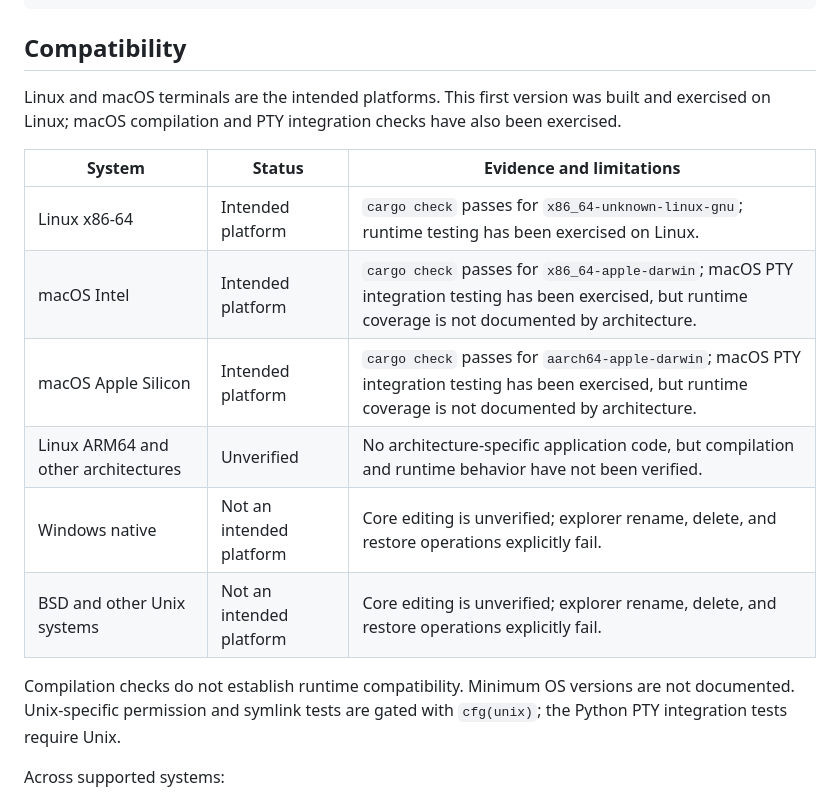
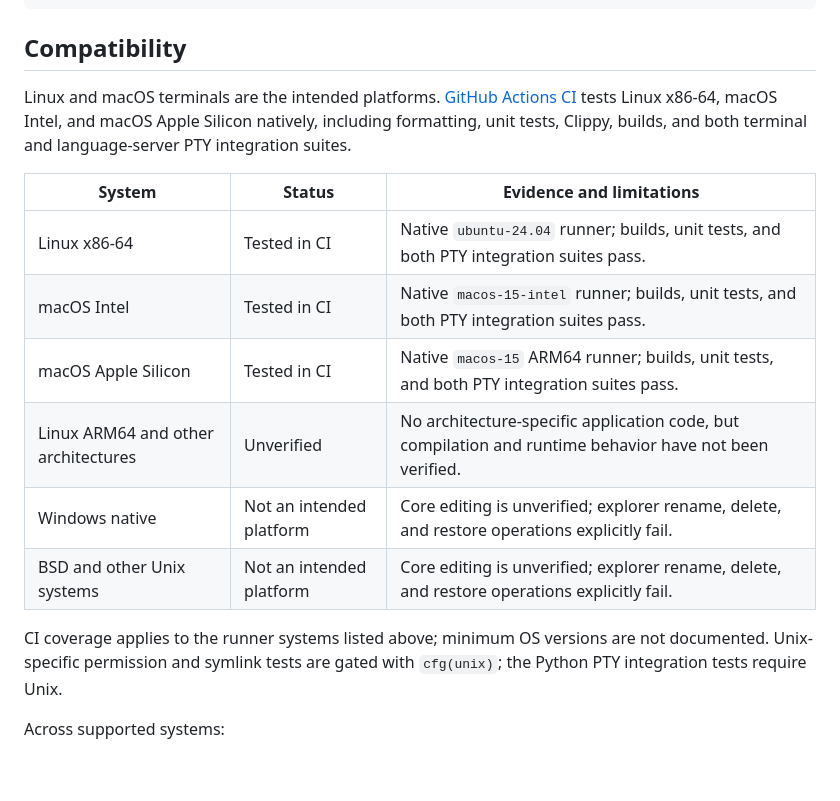
Before and after one commit to fclaude/coigue, a Markdown page: README.md, the part around the change. Drawn GitHub-style; blank space fills up the shorter version.

Commit message:
Document verified native CI platform coverage

```diff
--- a/README.md
+++ b/README.md
@@ -18,20 +18,21 @@ cargo run -- path/to/file
 
 ## Compatibility
 
-Linux and macOS terminals are the intended platforms. This first version was
-built and exercised on Linux; macOS compilation and PTY integration checks have
-also been exercised.
+Linux and macOS terminals are the intended platforms. [GitHub Actions CI](.github/workflows/ci.yml)
+tests Linux x86-64, macOS Intel, and macOS Apple Silicon natively, including
+formatting, unit tests, Clippy, builds, and both terminal and language-server
+PTY integration suites.
 
 | System | Status | Evidence and limitations |
 | --- | --- | --- |
-| Linux x86-64 | Intended platform | `cargo check` passes for `x86_64-unknown-linux-gnu`; runtime testing has been exercised on Linux. |
-| macOS Intel | Intended platform | `cargo check` passes for `x86_64-apple-darwin`; macOS PTY integration testing has been exercised, but runtime coverage is not documented by architecture. |
-| macOS Apple Silicon | Intended platform | `cargo check` passes for `aarch64-apple-darwin`; macOS PTY integration testing has been exercised, but runtime coverage is not documented by architecture. |
+| Linux x86-64 | Tested in CI | Native `ubuntu-24.04` runner; builds, unit tests, and both PTY integration suites pass. |
+| macOS Intel | Tested in CI | Native `macos-15-intel` runner; builds, unit tests, and both PTY integration suites pass. |
+| macOS Apple Silicon | Tested in CI | Native `macos-15` ARM64 runner; builds, unit tests, and both PTY integration suites pass. |
 | Linux ARM64 and other architectures | Unverified | No architecture-specific application code, but compilation and runtime behavior have not been verified. |
 | Windows native | Not an intended platform | Core editing is unverified; explorer rename, delete, and restore operations explicitly fail. |
 | BSD and other Unix systems | Not an intended platform | Core editing is unverified; explorer rename, delete, and restore operations explicitly fail. |
 
-Compilation checks do not establish runtime compatibility. Minimum OS versions
+CI coverage applies to the runner systems listed above; minimum OS versions
 are not documented. Unix-specific permission and symlink tests are gated with
 `cfg(unix)`; the Python PTY integration tests require Unix.
 
```
